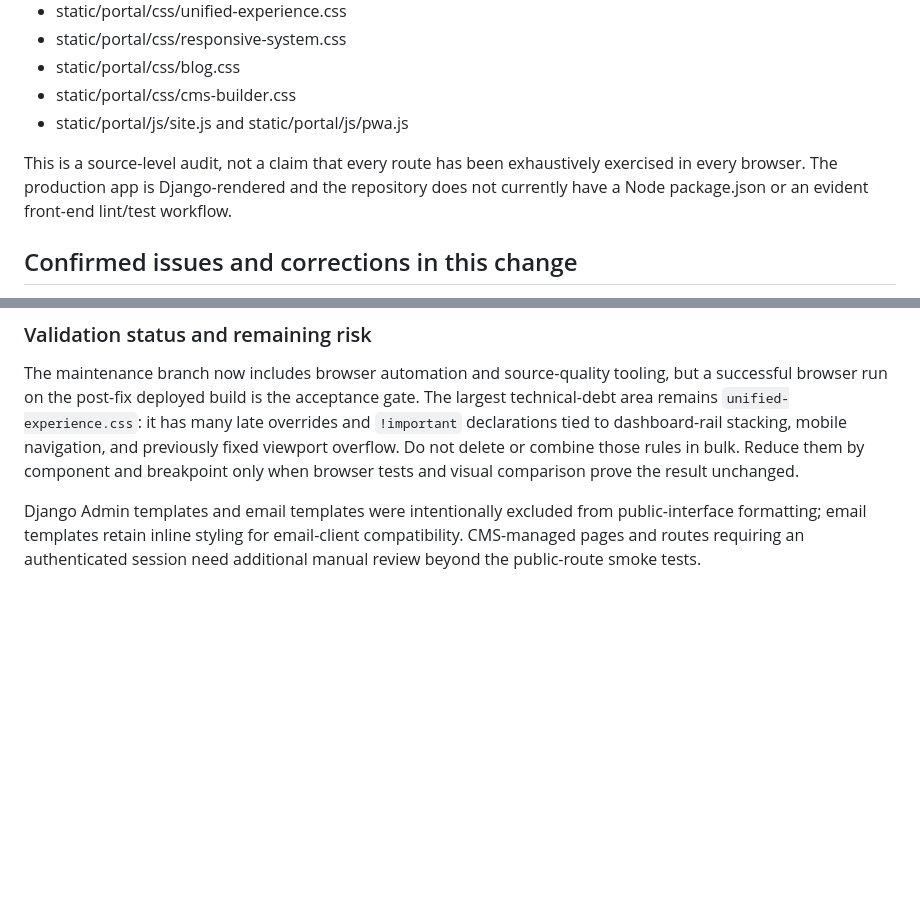
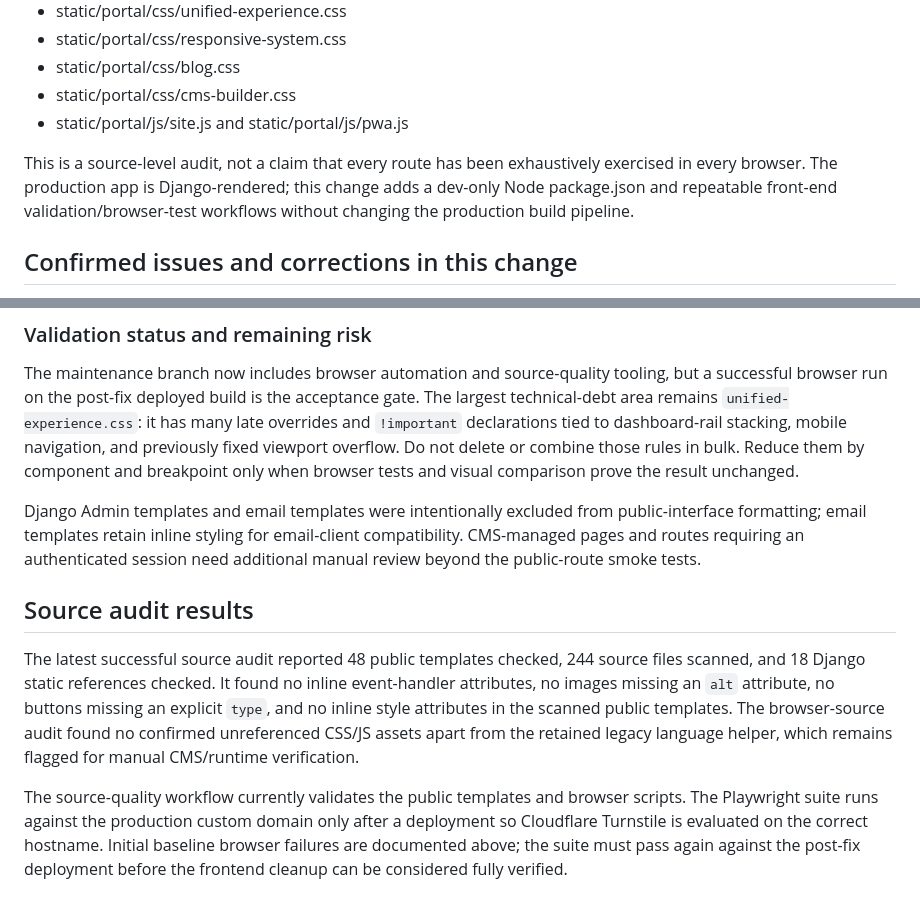
Before and after one commit to GHArminRh/NebulaVault-Platform, a Markdown page: docs/frontend-quality-audit-2026-10.md, 2 parts joined by grey strips. GitHub-like rendering; blank space fills up the shorter version.

```diff
--- a/docs/frontend-quality-audit-2026-10.md
+++ b/docs/frontend-quality-audit-2026-10.md
@@ -12,7 +12,7 @@ This pass inspected the public portal's shared template, home page, primary styl
 - static/portal/css/cms-builder.css
 - static/portal/js/site.js and static/portal/js/pwa.js
 
-This is a source-level audit, not a claim that every route has been exhaustively exercised in every browser. The production app is Django-rendered and the repository does not currently have a Node package.json or an evident front-end lint/test workflow.
+This is a source-level audit, not a claim that every route has been exhaustively exercised in every browser. The production app is Django-rendered; this change adds a dev-only Node package.json and repeatable front-end validation/browser-test workflows without changing the production build pipeline.
 
 ## Confirmed issues and corrections in this change
 
@@ -97,3 +102,10 @@ The repository now has dedicated source-formatting and front-end validation work
 The maintenance branch now includes browser automation and source-quality tooling, but a successful browser run on the post-fix deployed build is the acceptance gate. The largest technical-debt area remains `unified-experience.css`: it has many late overrides and `!important` declarations tied to dashboard-rail stacking, mobile navigation, and previously fixed viewport overflow. Do not delete or combine those rules in bulk. Reduce them by component and breakpoint only when browser tests and visual comparison prove the result unchanged.
 
 Django Admin templates and email templates were intentionally excluded from public-interface formatting; email templates retain inline styling for email-client compatibility. CMS-managed pages and routes requiring an authenticated session need additional manual review beyond the public-route smoke tests.
+
+
+## Source audit results
+
+The latest successful source audit reported 48 public templates checked, 244 source files scanned, and 18 Django static references checked. It found no inline event-handler attributes, no images missing an `alt` attribute, no buttons missing an explicit `type`, and no inline style attributes in the scanned public templates. The browser-source audit found no confirmed unreferenced CSS/JS assets apart from the retained legacy language helper, which remains flagged for manual CMS/runtime verification.
+
+The source-quality workflow currently validates the public templates and browser scripts. The Playwright suite runs against the production custom domain only after a deployment so Cloudflare Turnstile is evaluated on the correct hostname. Initial baseline browser failures are documented above; the suite must pass again against the post-fix deployment before the frontend cleanup can be considered fully verified.
```
Also changed, not shown: other parts of docs/frontend-quality-audit-2026-10.md (+22 -17 lines).
